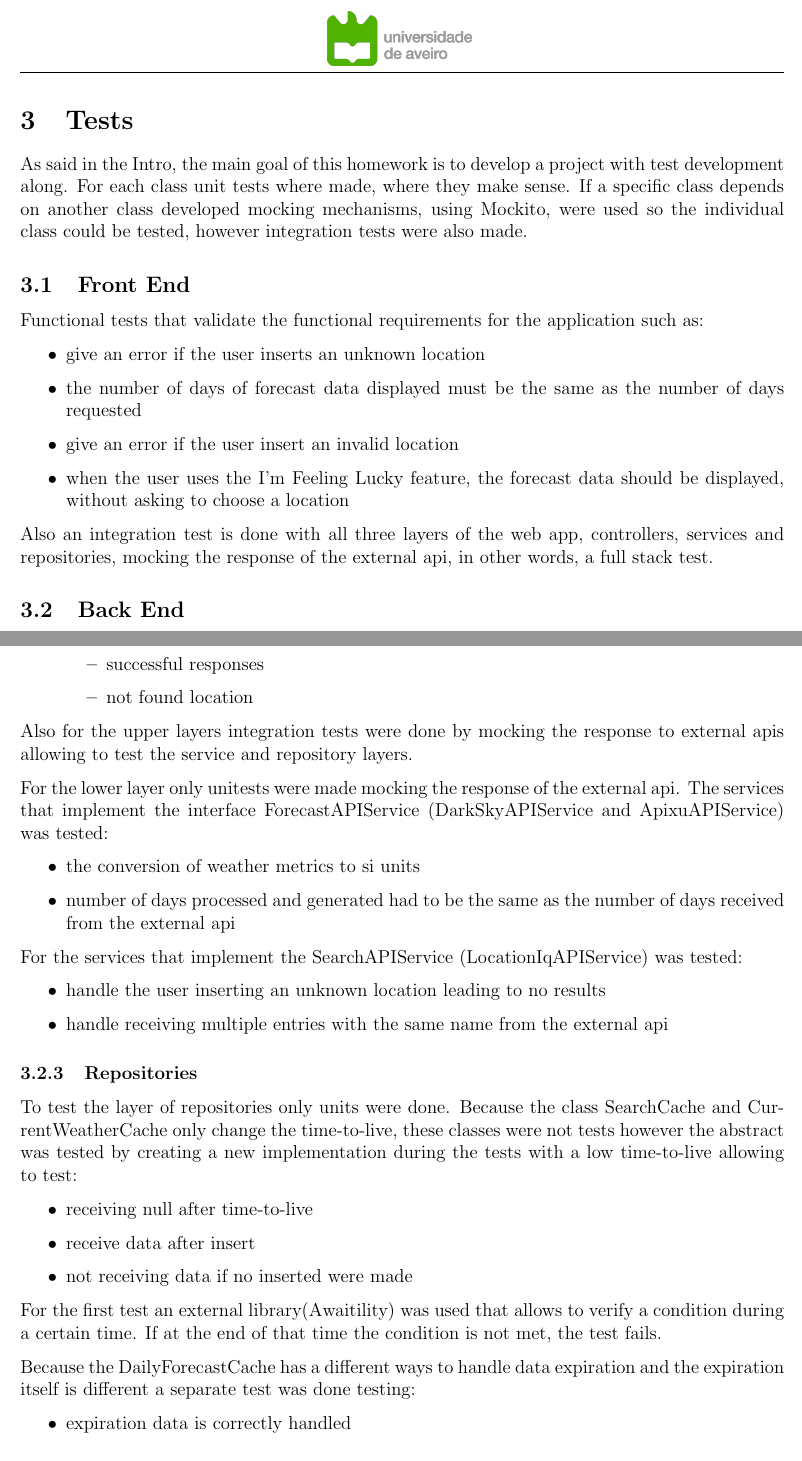
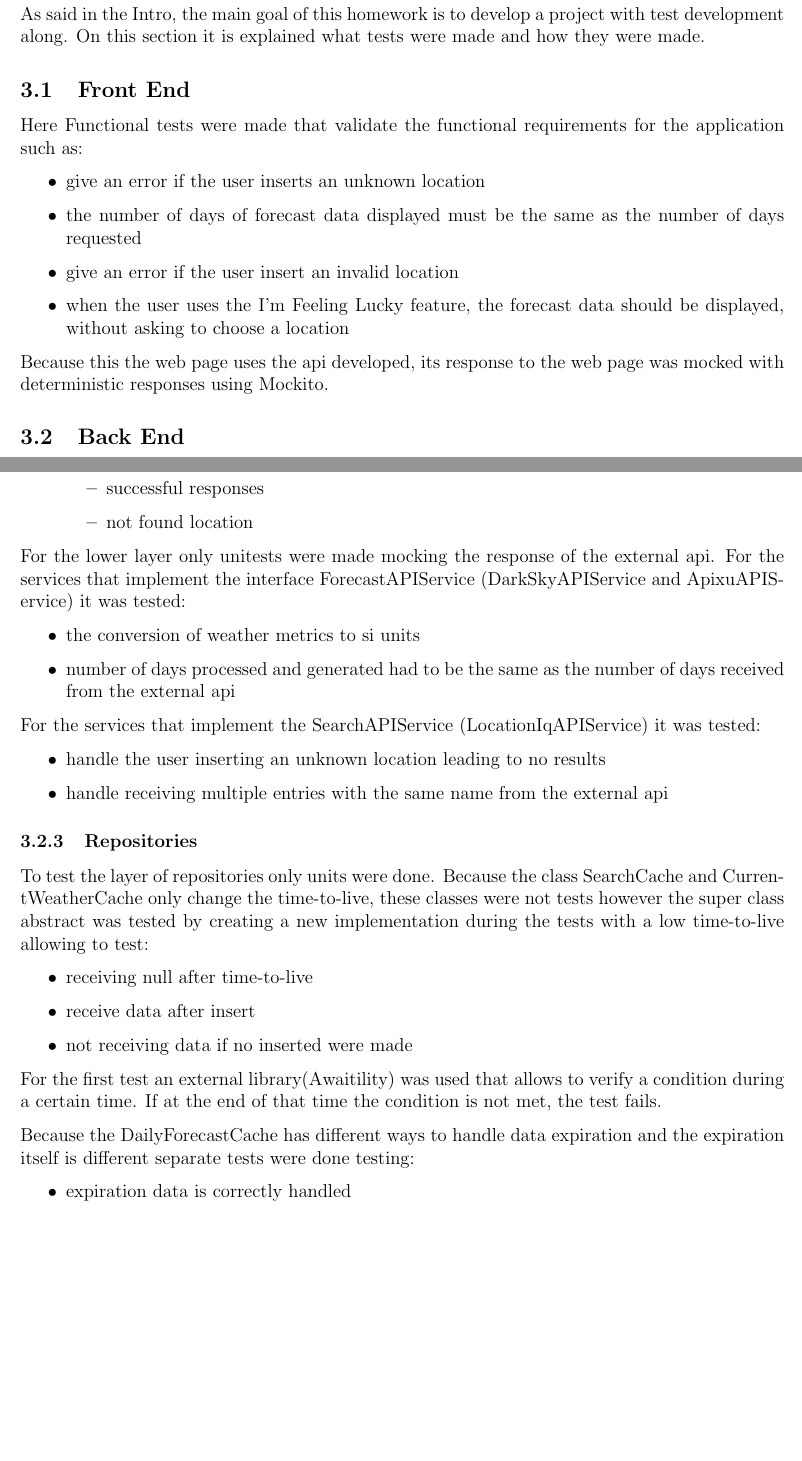
Before and after one commit to aspedrosa/weather_forecast, a LaTeX document (report/report.tex): two parts of pages 7 and 8 of 9, joined at a grey line, cut at the place of the change, the shorter picture padded with empty space. Compiled offline with pdfLaTeX.

Commit message:
Update Tests section according to changes on tests on the application

```diff
--- a/report/report.tex
+++ b/report/report.tex
@@ -209,13 +209,12 @@ Different types of data have different strategies to see if that expired. For cu
 \section{Tests}
 
 As said in the Intro, the main goal of this homework is to develop a project with
-  test development along. For each class unit tests where made, where they make sense.
-  If a specific class depends on another class developed mocking mechanisms, using Mockito,
-  were used so the individual class could be tested, however integration tests were also made.
+  test development along. On this section it is explained what tests were made
+  and how they were made.
 
 \subsection{Front End}
 
-Functional tests that validate the functional requirements for the application such as:
+Here Functional tests were made that validate the functional requirements for the application such as:
 \begin{itemize}
   \item give an error if the user inserts an unknown location
   \item the number of days of forecast data displayed must be the same as the number
@@ -225,9 +224,8 @@ Functional tests that validate the functional requirements for the application s
     displayed, without asking to choose a location
 \end{itemize}
 
-Also an integration test is done with all three layers of the web app, controllers,
-  services and repositories, mocking the response of the external api, in other words,
-  a full stack test.
+Because this the web page uses the api developed, its response to the web page
+  was mocked with deterministic responses using Mockito.
 
 \subsection{Back End}
 \subsubsection{Controller}
@@ -263,18 +259,15 @@ For unitesting the upper layer the lower layer services and repositories are moc
     \end{itemize}
 \end{itemize}
 
-Also for the upper layers integration tests were done by mocking the response to external
-  apis allowing to test the service and repository layers.
-
-For the lower layer only unitests were made mocking the response of the external api. The
+For the lower layer only unitests were made mocking the response of the external api. For the
   services that implement the interface ForecastAPIService (DarkSkyAPIService and
-  ApixuAPIService) was tested:
+  ApixuAPIService) it was tested:
   \begin{itemize}
     \item the conversion of weather metrics to si units
     \item number of days processed and generated had to be the same as the number of days
       received from the external api
   \end{itemize}
-  For the services that implement the SearchAPIService (LocationIqAPIService) was tested:
+  For the services that implement the SearchAPIService (LocationIqAPIService) it was tested:
   \begin{itemize}
     \item handle the user inserting an unknown location leading to no results
     \item handle receiving multiple entries with the same name from the external api
@@ -284,7 +277,7 @@ For the lower layer only unitests were made mocking the response of the external
 
 To test the layer of repositories only units were done. Because the class SearchCache and
   CurrentWeatherCache only change the time-to-live, these classes were not tests however
-  the abstract was tested by creating a new implementation during the tests with a low
+  the super class abstract was tested by creating a new implementation during the tests with a low
   time-to-live allowing to test:
   \begin{itemize}
     \item receiving null after time-to-live
@@ -295,8 +288,8 @@ To test the layer of repositories only units were done. Because the class Search
     during a certain time. If at the end of that time the condition is not met,
     the test fails.
 
-Because the DailyForecastCache has a different ways to handle data expiration and
-  the expiration itself is different a separate test was done testing:
+Because the DailyForecastCache has different ways to handle data expiration and
+  the expiration itself is different separate tests were done testing:
   \begin{itemize}
     \item expiration data is correctly handled
     \item data expires on the correct time
```
Also changed, not shown: report/report.pdf, report/report.tex (16 more changed lines).
